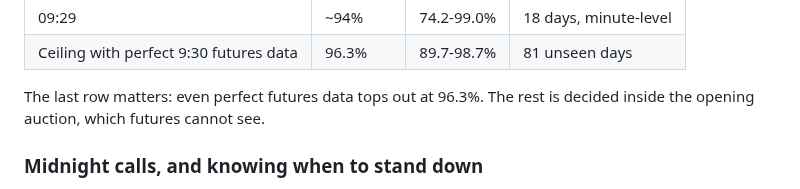
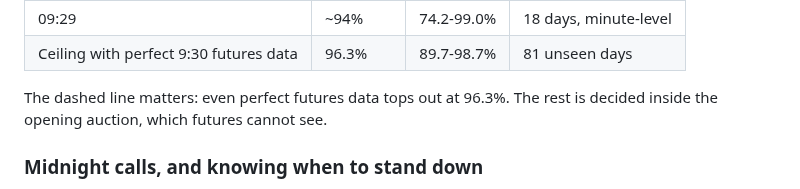
Before and after one commit to tr4m0ryp/SOQrates-polymarket-sp500-predictor, a Markdown page: README.md, the part around one of its changes. Drawn GitHub-style; folded sections open.

```diff
--- a/README.md
+++ b/README.md
@@ -101,7 +181,9 @@ midnight to 9:29. Green days opened up, red days opened down. The closer to
 | 09:29 | ~94% | 74.2-99.0% | 18 days, minute-level |
 | Ceiling with perfect 9:30 futures data | 96.3% | 89.7-98.7% | 81 unseen days |
 
-The last row matters: even perfect futures data tops out at 96.3%. The rest is
+</details>
+
+The dashed line matters: even perfect futures data tops out at 96.3%. The rest is
 decided inside the opening auction, which futures cannot see.
 
 ### Midnight calls, and knowing when to stand down
```
Also changed, not shown: other parts of README.md (+103 -23 lines).
